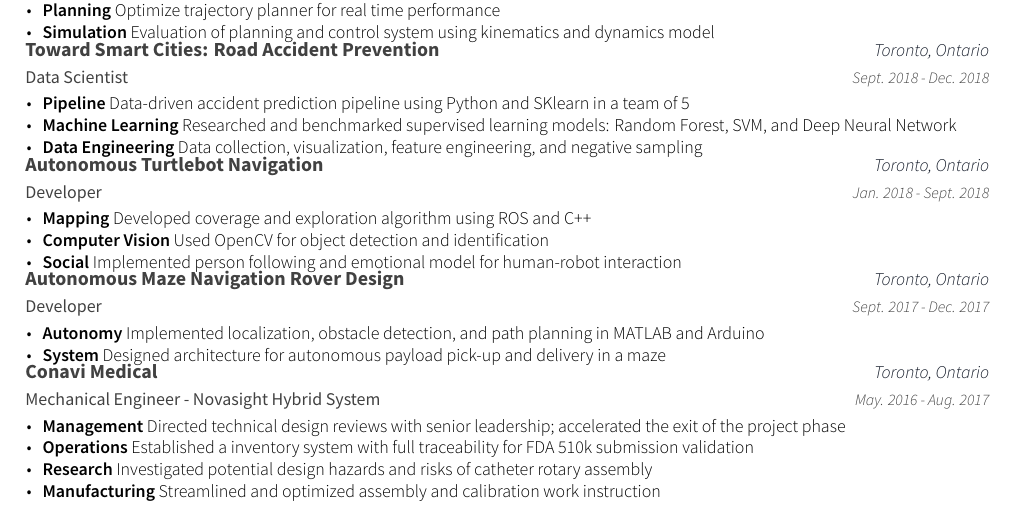
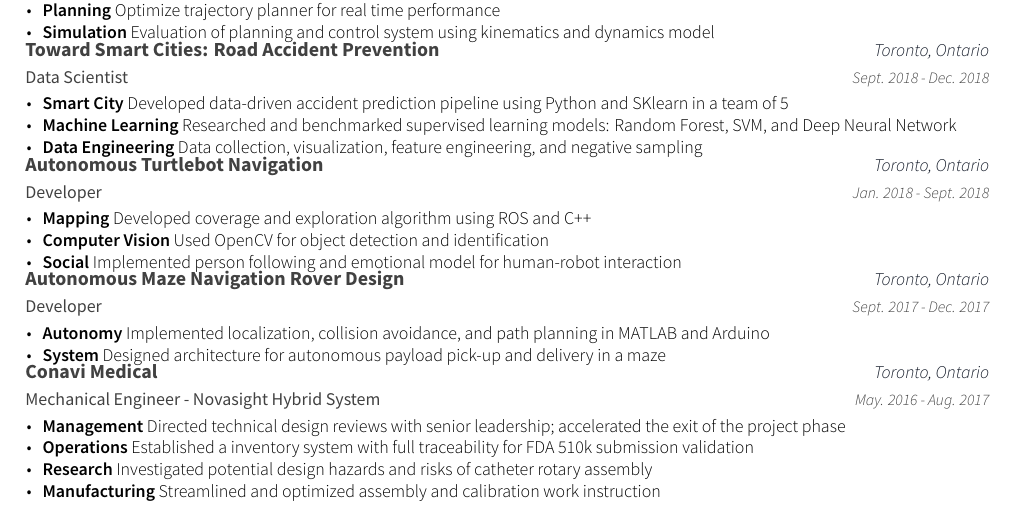
Before and after one commit to rhklite/resume, a LaTeX CV (resume.tex, which reads resume/experience.tex): part of the page, cut so that both start at the same text. Compiled offline with XeLaTeX.

Commit message:
updated language

```diff
--- a/resume/experience.tex
+++ b/resume/experience.tex
@@ -51,7 +51,7 @@
 	{Sept. 2018 - Dec. 2018}
 	{
 		\begin{cvitems}
-			\item {\textbf{Pipeline} Data-driven accident prediction pipeline using Python and SKlearn in a team of 5}
+			\item {\textbf{Smart City} Developed data-driven accident prediction pipeline using Python and SKlearn in a team of 5}
 			\item {\textbf{Machine Learning} Researched and benchmarked supervised learning models: Random Forest, SVM, and Deep Neural Network}
 			\item {\textbf{Data Engineering} Data collection, visualization, feature engineering, and negative sampling }
 		\end{cvitems}
@@ -75,7 +75,7 @@
 	{Sept. 2017 - Dec. 2017}
 	{
 		\begin{cvitems}
-			\item { \textbf{Autonomy} Implemented localization, obstacle detection, and path planning in MATLAB and Arduino}
+			\item { \textbf{Autonomy} Implemented localization, collision avoidance, and path planning in MATLAB and Arduino}
 			\item { \textbf{System} Designed architecture for autonomous payload pick-up and delivery in a maze}
 		\end{cvitems}
 	}
```
Also changed, not shown: resume.pdf.
